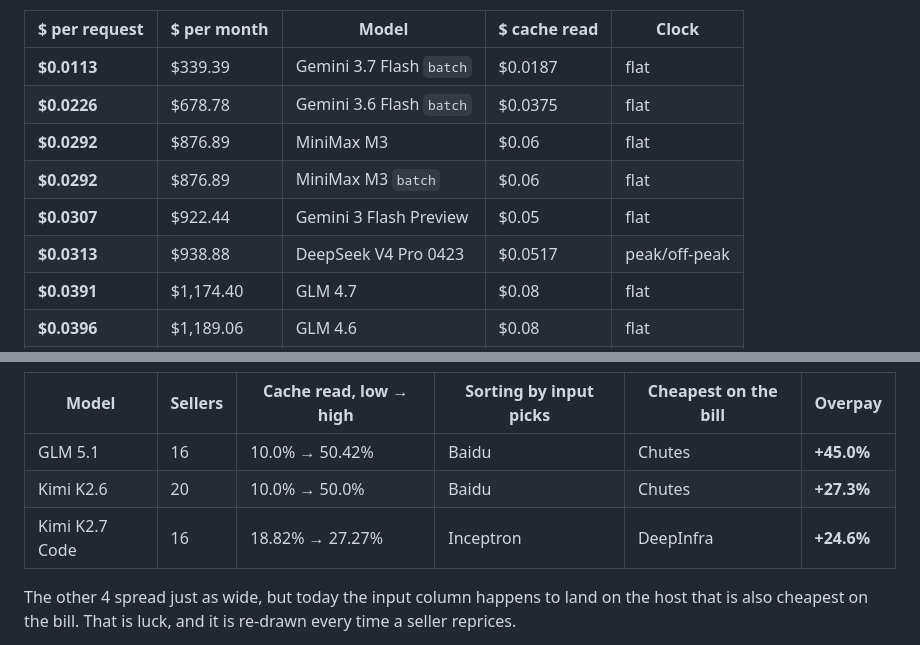
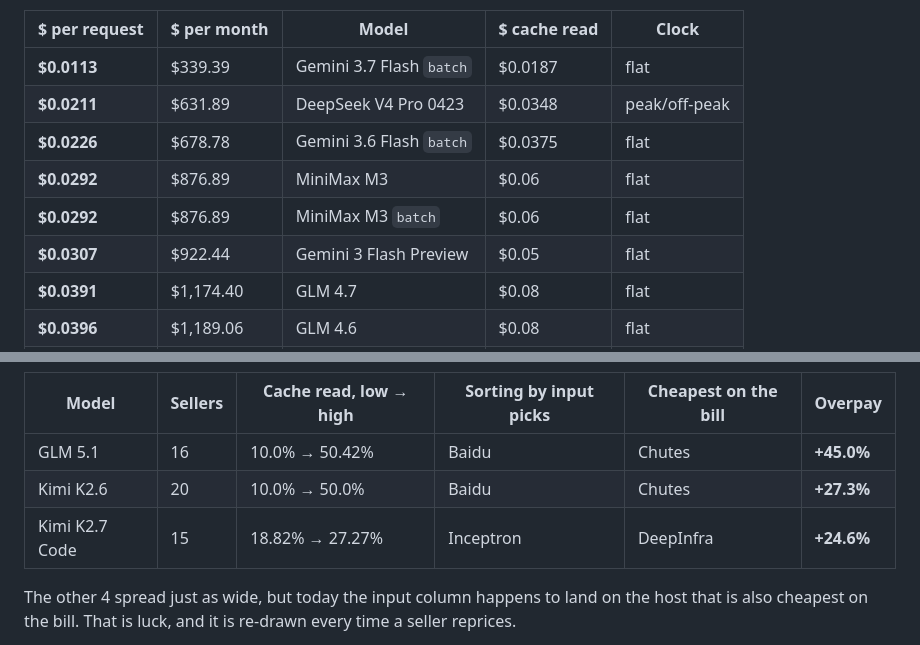
Before and after one commit to xyzs996/llm-cost-calculator, a Markdown page: README.md, 2 parts joined by grey strips. GitHub-like rendering.

Commit message:
Refresh the price table in the README

```diff
--- a/README.md
+++ b/README.md
@@ -18,11 +18,11 @@ One coding-agent request — **382,560 cached input + 16,280 fresh input + 1,160
 | $ per request | $ per month | Model | $ cache read | Clock |
 | --- | --- | --- | --- | --- |
 | **$0.0113** | $339.39 | Gemini 3.7 Flash `batch` | $0.0187 | flat |
+| **$0.0211** | $631.89 | DeepSeek V4 Pro 0423 | $0.0348 | peak/off-peak |
 | **$0.0226** | $678.78 | Gemini 3.6 Flash `batch` | $0.0375 | flat |
 | **$0.0292** | $876.89 | MiniMax M3 | $0.06 | flat |
 | **$0.0292** | $876.89 | MiniMax M3 `batch` | $0.06 | flat |
 | **$0.0307** | $922.44 | Gemini 3 Flash Preview | $0.05 | flat |
-| **$0.0313** | $938.88 | DeepSeek V4 Pro 0423 | $0.0517 | peak/off-peak |
 | **$0.0391** | $1,174.40 | GLM 4.7 | $0.08 | flat |
 | **$0.0396** | $1,189.06 | GLM 4.6 | $0.08 | flat |
 | **$0.0453** | $1,357.56 | Gemini 3.6 Flash | $0.075 | flat |
@@ -42,7 +42,7 @@ A catalogue reports one price per model. That price is whichever seller is cheap
 | --- | --- | --- | --- | --- | --- |
 | GLM 5.1 | 16 | 10.0% → 50.42% | Baidu | Chutes | **+45.0%** |
 | Kimi K2.6 | 20 | 10.0% → 50.0% | Baidu | Chutes | **+27.3%** |
-| Kimi K2.7 Code | 16 | 18.82% → 27.27% | Inceptron | DeepInfra | **+24.6%** |
+| Kimi K2.7 Code | 15 | 18.82% → 27.27% | Inceptron | DeepInfra | **+24.6%** |
 
 The other 4 spread just as wide, but today the input column happens to land on the host that is also cheapest on the bill. That is luck, and it is re-drawn every time a seller reprices.
 
```
Also changed, not shown: other parts of README.md (+1 -1 lines).
